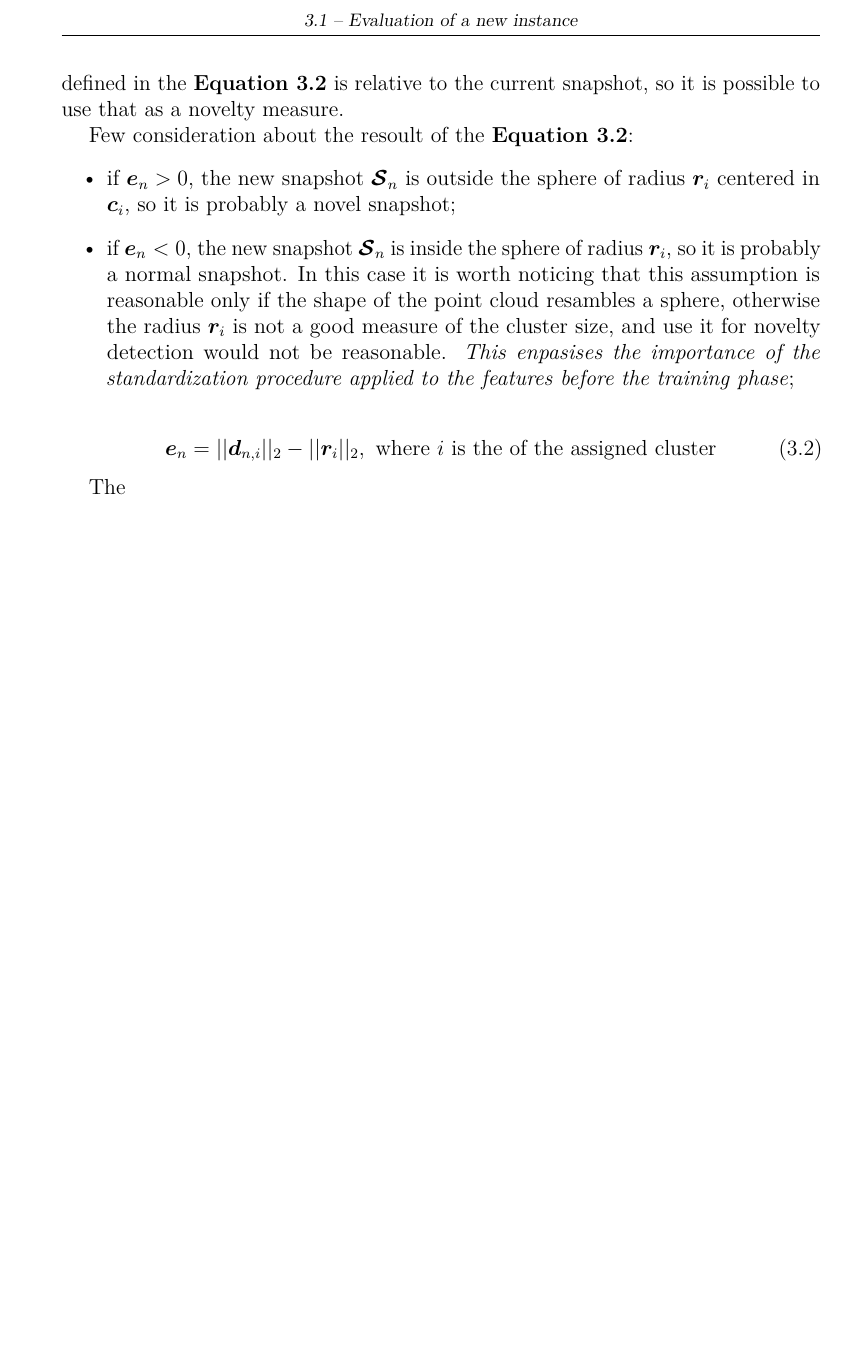
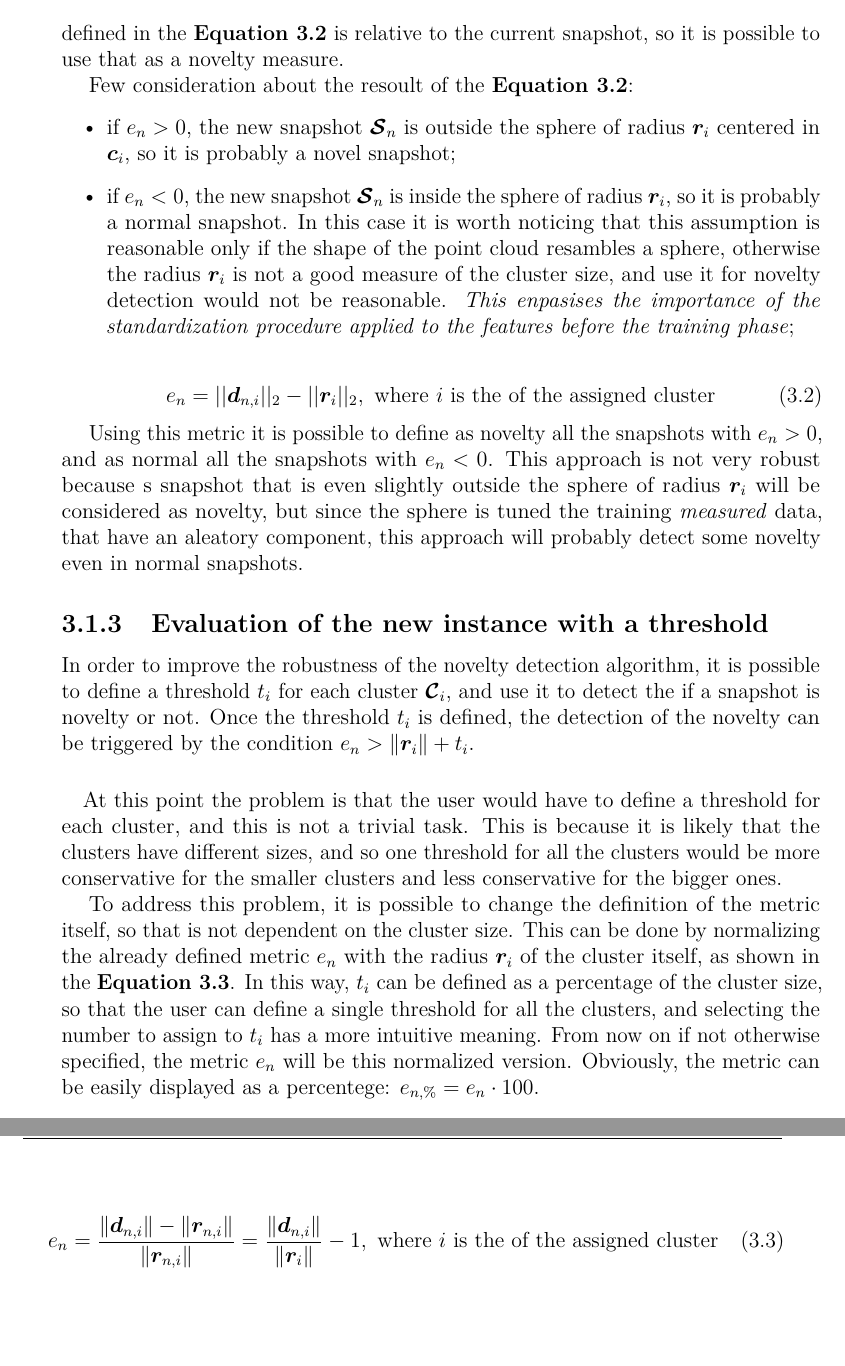
Before and after one commit to arielpriarone/Thesis, a LaTeX thesis (LaTeX/thesis.tex, which reads LaTeX/content/chapters/Clustering.tex): part of page 19 of 23 before the commit and two parts of pages 19 and 20 of 23 after it, the two joined at a grey line, cut at the place of the change, the shorter picture padded with empty space. Compiled offline with pdfLaTeX.

Commit message:
defined the metric

```diff
--- a/LaTeX/content/chapters/Clustering.tex
+++ b/LaTeX/content/chapters/Clustering.tex
@@ -36,17 +36,31 @@ The procedure for assigning the new snapshot $\vect{\mathcal{S}}_n$ to a cluster
 \end{equation}
 
 \subsection{Evaluation of the new instance}
-Once the new snapshot $\vect{\mathcal{S}}_n$ has been assigned to the right cluster $\vect{\mathcal{C}}_i$, some kind of measure linked to how novel this snapshot is need to be computed. In this document, this measure, referred to the $n$-th cluster, will be called $e_n$, in order to remind some sort of error, even if it is not an error in the strict sense. One simple approach could be to compute the disfference between the distance of $\vect{\mathcal{S}}_n$ from the centroid $\vect{c}_i$ and the radius $\vect{r}_i$ of the cluster itself. With this approach, the measure defined in the \autoref{eq:clust_eval} is relative to the current snapshot, so it is possible to use that as a novelty measure.
+Once the new snapshot $\vect{\mathcal{S}}_n$ has been assigned to the right cluster $\vect{\mathcal{C}}_i$, some kind of measure (metric) linked to how novel this snapshot is need to be computed. In this document, this measure, referred to the $n$-th cluster, will be called $e_n$, in order to remind some sort of error, even if it is not an error in the strict sense. One simple approach could be to compute the disfference between the distance of $\vect{\mathcal{S}}_n$ from the centroid $\vect{c}_i$ and the radius $\vect{r}_i$ of the cluster itself. With this approach, the measure defined in the \autoref{eq:clust_eval} is relative to the current snapshot, so it is possible to use that as a novelty measure.
 
 Few consideration about the resoult of the \autoref{eq:clust_eval}:
 \begin{itemize}
-  \item if $\vect{e}_{n} > 0$, the new snapshot $\vect{\mathcal{S}}_n$ is outside the sphere of radius $\vect{r}_i$ centered in $\vect{c}_i$, so it is probably a novel snapshot;
-  \item if $\vect{e}_{n} < 0$, the new snapshot $\vect{\mathcal{S}}_n$ is inside the sphere of radius $\vect{r}_i$, so it is probably a normal snapshot. In this case it is worth noticing that this assumption is reasonable only if the shape of the point cloud resambles a sphere, otherwise the radius $\vect{r}_i$ is not a good measure of the cluster size, and use it for novelty detection would not be reasonable. \emph{This enpasises the importance of the standardization procedure applied to the features before the training phase};
+  \item if $e_{n} > 0$, the new snapshot $\vect{\mathcal{S}}_n$ is outside the sphere of radius $\vect{r}_i$ centered in $\vect{c}_i$, so it is probably a novel snapshot;
+  \item if $e_{n} < 0$, the new snapshot $\vect{\mathcal{S}}_n$ is inside the sphere of radius $\vect{r}_i$, so it is probably a normal snapshot. In this case it is worth noticing that this assumption is reasonable only if the shape of the point cloud resambles a sphere, otherwise the radius $\vect{r}_i$ is not a good measure of the cluster size, and use it for novelty detection would not be reasonable. \emph{This enpasises the importance of the standardization procedure applied to the features before the training phase};
 \end{itemize}
 
 \begin{equation}
   \label{eq:clust_eval}
-  \vect{e}_{n} = ||\vect{d}_{n,i}||_2 - ||\vect{r}_{i}||_2, \text{ where $i$ is the of the assigned cluster}
+  e_{n} = ||\vect{d}_{n,i}||_2 - ||\vect{r}_{i}||_2, \text{ where $i$ is the of the assigned cluster}
 \end{equation}
 
-The
+Using this metric it is possible to define as novelty all the snapshots with $e_{n} > 0$, and as normal all the snapshots with $e_{n} < 0$. This approach is not very robust because s snapshot that is even slightly outside the sphere of radius $\vect{r}_i$ will be considered as novelty, but since the sphere is tuned the training \emph{measured} data, that have an aleatory component, this approach will probably detect some novelty even in normal snapshots.
+
+\subsection{Evaluation of the new instance with a threshold}
+In order to improve the robustness of the novelty detection algorithm, it is possible to define a threshold ${t}_i$ for each cluster $\vect{\mathcal{C}}_i$, and use it to detect the if a snapshot is novelty or not. Once the threshold ${t}_i$ is defined, the detection of the novelty can be triggered by the condition $e_{n} > \norm{\vect{r}_i}+ {t}_i$.
+
+\paragraph*{}
+At this point the problem is that the user would have to define a threshold for each cluster, and this is not a trivial task. This is because it is likely that the clusters have different sizes, and so one threshold for all the clusters would be more conservative for the smaller clusters and less conservative for the bigger ones.
+
+To address this problem, it is possible to change the definition of the metric itself, so that is not dependent on the cluster size. This can be done by normalizing the already defined metric $e_{n}$ with the radius $\vect{r}_i$ of the cluster itself, as shown in the \autoref{eq:clust_eval_norm}. In this way, $t_i$ can be defined as a percentage of the cluster size, so that the user can define a single threshold for all the clusters, and selecting the number to assign to $t_i$ has a more intuitive meaning. From now on if not otherwise specified, the metric $e_{n}$ will be this normalized version.
+Obviously, the metric can be easily displayed as a percentege: $e_{n,\%} = e_n \cdot 100$.
+
+\begin{equation}
+  \label{eq:clust_eval_norm}
+  e_{n} = \frac{\norm{\vect d_{n,i}}-\norm{\vect r_{n,i}}}{\norm{\vect r_{n,i}}} = \frac{\norm{\vect{d}_{n,i}}}{\norm{\vect{r}_{i}}} - 1, \text{ where $i$ is the of the assigned cluster}
+\end{equation}
```
Also changed, not shown: LaTeX/content/chapters/Introduction.tex (+2 -1 lines).
